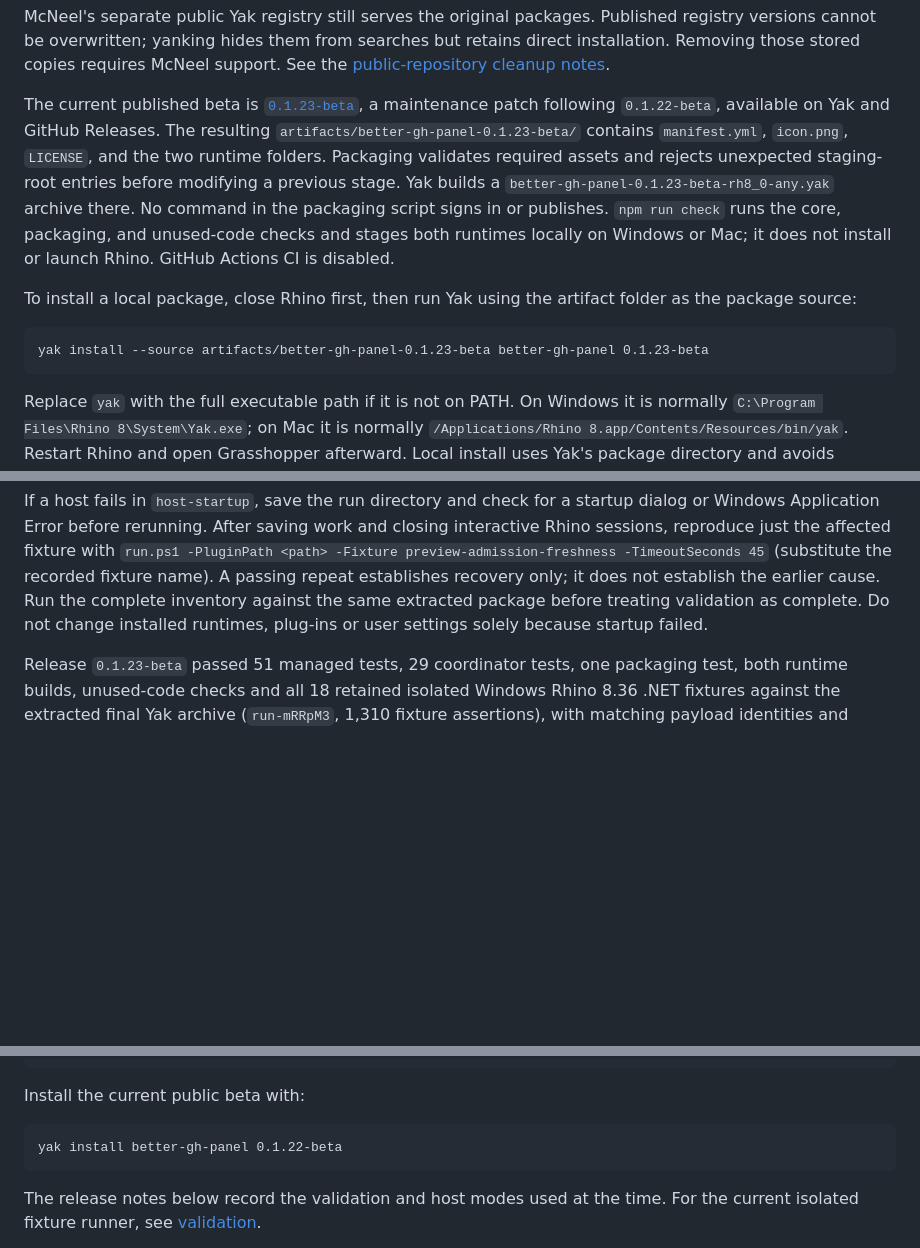
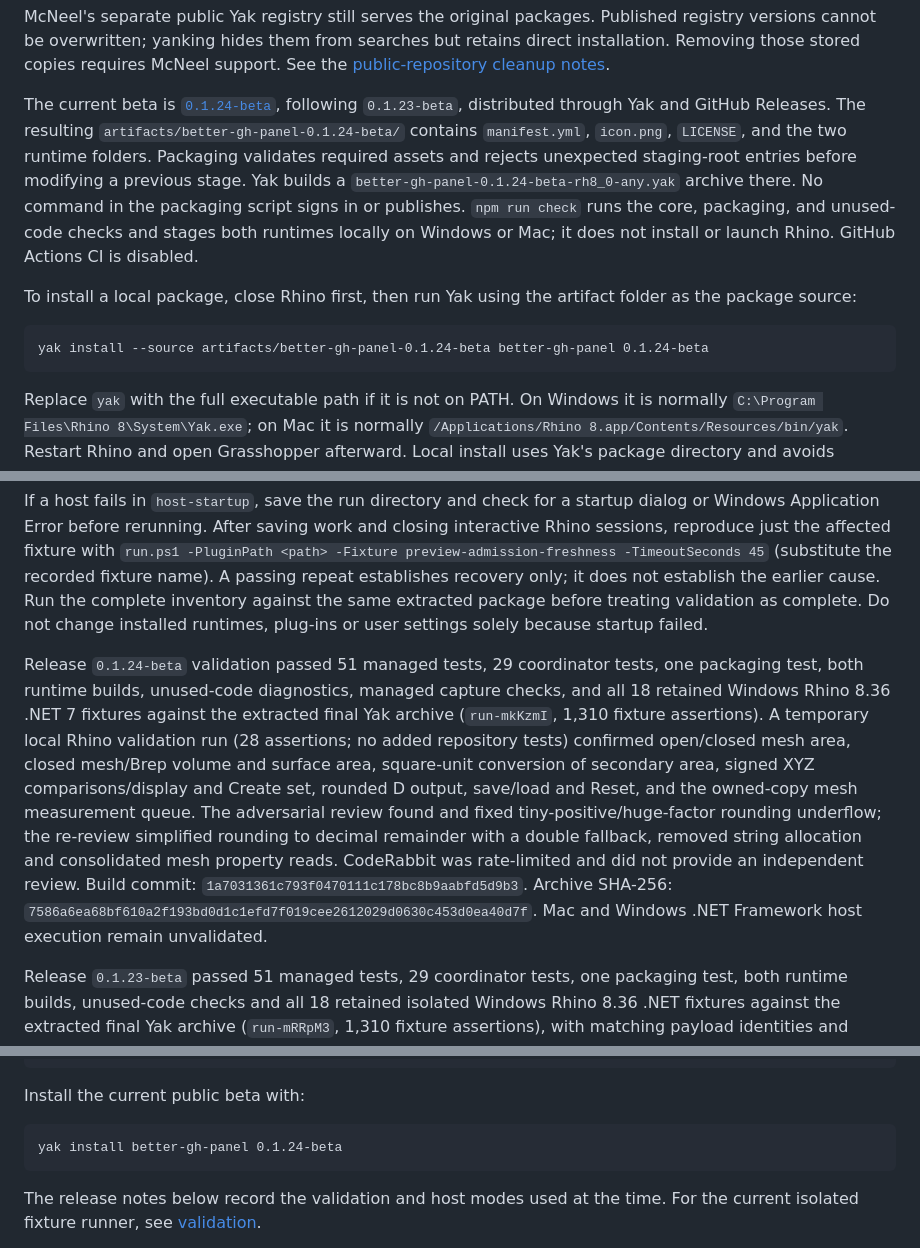
Before and after one commit to tsoumdoa/better-gh-panel, a Markdown page: docs/packaging.md, 3 parts joined by grey strips. Drawn GitHub-style; blank space fills up the shorter version.

Commit message:
Document 0.1.24-beta review and archive validation

````diff
--- a/docs/packaging.md
+++ b/docs/packaging.md
@@ -18,12 +18,12 @@ Packaging finds Yak in the standard Rhino 8 installation. On a machine without R
 
 McNeel's separate public Yak registry still serves the original packages. Published registry versions cannot be overwritten; yanking hides them from searches but retains direct installation. Removing those stored copies requires McNeel support. See the [public-repository cleanup notes](maintainability.md#public-repository-cleanup).
 
-The current published beta is [`0.1.23-beta`](https://github.com/tsoumdoa/better-gh-panel/releases/tag/v0.1.23-beta), a maintenance patch following `0.1.22-beta`, available on Yak and GitHub Releases. The resulting `artifacts/better-gh-panel-0.1.23-beta/` contains `manifest.yml`, `icon.png`, `LICENSE`, and the two runtime folders. Packaging validates required assets and rejects unexpected staging-root entries before modifying a previous stage. Yak builds a `better-gh-panel-0.1.23-beta-rh8_0-any.yak` archive there. No command in the packaging script signs in or publishes. `npm run check` runs the core, packaging, and unused-code checks and stages both runtimes locally on Windows or Mac; it does not install or launch Rhino. GitHub Actions CI is disabled.
+The current beta is [`0.1.24-beta`](https://github.com/tsoumdoa/better-gh-panel/releases/tag/v0.1.24-beta), following `0.1.23-beta`, distributed through Yak and GitHub Releases. The resulting `artifacts/better-gh-panel-0.1.24-beta/` contains `manifest.yml`, `icon.png`, `LICENSE`, and the two runtime folders. Packaging validates required assets and rejects unexpected staging-root entries before modifying a previous stage. Yak builds a `better-gh-panel-0.1.24-beta-rh8_0-any.yak` archive there. No command in the packaging script signs in or publishes. `npm run check` runs the core, packaging, and unused-code checks and stages both runtimes locally on Windows or Mac; it does not install or launch Rhino. GitHub Actions CI is disabled.
 
 To install a local package, close Rhino first, then run Yak using the artifact folder as the package source:
 
 ```text
-yak install --source artifacts/better-gh-panel-0.1.23-beta better-gh-panel 0.1.23-beta
+yak install --source artifacts/better-gh-panel-0.1.24-beta better-gh-panel 0.1.24-beta
 ```
 
 Replace `yak` with the full executable path if it is not on PATH. On Windows it is normally `C:\Program Files\Rhino 8\System\Yak.exe`; on Mac it is normally `/Applications/Rhino 8.app/Contents/Resources/bin/yak`. Restart Rhino and open Grasshopper afterward. Local install uses Yak's package directory and avoids copying a second `.gha` into the Grasshopper Libraries folder.
@@ -33,6 +33,8 @@ For native validation, run `tests/BetterGhPanel.RhinoSmoke/run.ps1 -PluginPath <
 The current native inventory contains 18 focused regressions for capture safety, geometry ownership, reentrant drawing, resource disposal and native clipboard integrity. Routine UI, layout, menu, formatting, selection and general behavior smoke tests have been removed, together with the obsolete diagnostic probes. There is no separate smoke suite. Each remaining fixture starts a fresh Rhino process to isolate native crashes; use `-Fixture <name>` for a targeted check. The historical 66-fixture release results below describe the previous inventory.
 
 If a host fails in `host-startup`, save the run directory and check for a startup dialog or Windows Application Error before rerunning. After saving work and closing interactive Rhino sessions, reproduce just the affected fixture with `run.ps1 -PluginPath <path> -Fixture preview-admission-freshness -TimeoutSeconds 45` (substitute the recorded fixture name). A passing repeat establishes recovery only; it does not establish the earlier cause. Run the complete inventory against the same extracted package before treating validation as complete. Do not change installed runtimes, plug-ins or user settings solely because startup failed.
+
+Release `0.1.24-beta` validation passed 51 managed tests, 29 coordinator tests, one packaging test, both runtime builds, unused-code diagnostics, managed capture checks, and all 18 retained Windows Rhino 8.36 .NET 7 fixtures against the extracted final Yak archive (`run-mkKzmI`, 1,310 fixture assertions). A temporary local Rhino validation run (28 assertions; no added repository tests) confirmed open/closed mesh area, closed mesh/Brep volume and surface area, square-unit conversion of secondary area, signed XYZ comparisons/display and Create set, rounded D output, save/load and Reset, and the owned-copy mesh measurement queue. The adversarial review found and fixed tiny-positive/huge-factor rounding underflow; the re-review simplified rounding to decimal remainder with a double fallback, removed string allocation and consolidated mesh property reads. CodeRabbit was rate-limited and did not provide an independent review. Build commit: `1a7031361c793f0470111c178bc8b9aabfd5d9b3`. Archive SHA-256: `7586a6ea68bf610a2f193bd0d1c1efd7f019cee2612029d0630c453d0ea40d7f`. Mac and Windows .NET Framework host execution remain unvalidated.
 
 Release `0.1.23-beta` passed 51 managed tests, 29 coordinator tests, one packaging test, both runtime builds, unused-code checks and all 18 retained isolated Windows Rhino 8.36 .NET fixtures against the extracted final Yak archive (`run-mRRpM3`, 1,310 fixture assertions), with matching payload identities and clean exits. The release/build commit is `68cb02906de1c76470c2ee84373a95b180e021c7`; archive SHA-256 is `3cec00bacbe21f53bc8f2e8a131903a123818e2aaa7930afd4996597b16d444f`. Fresh Yak and GitHub downloads matched. Application source is unchanged from `0.1.22-beta`. Routine native smoke/UI fixtures and obsolete diagnostics were removed from the repository; startup failures now stop further test launches and preserve clearer evidence. These maintenance changes do not establish the causes of the earlier intermittent Rhino startup or clipboard failures.
 
@@ -50,7 +52,7 @@ tests/BetterGhPanel.RhinoSmoke/bin/Release/net7.0-windows/BetterGhPanel.RhinoSmo
 Install the current public beta with:
 
 ```text
-yak install better-gh-panel 0.1.22-beta
+yak install better-gh-panel 0.1.24-beta
 ```
 
 The release notes below record the validation and host modes used at the time. For the current isolated fixture runner, see [validation](maintainability.md#validation).
````
Also changed, not shown: README.md (+1 -1 lines).
